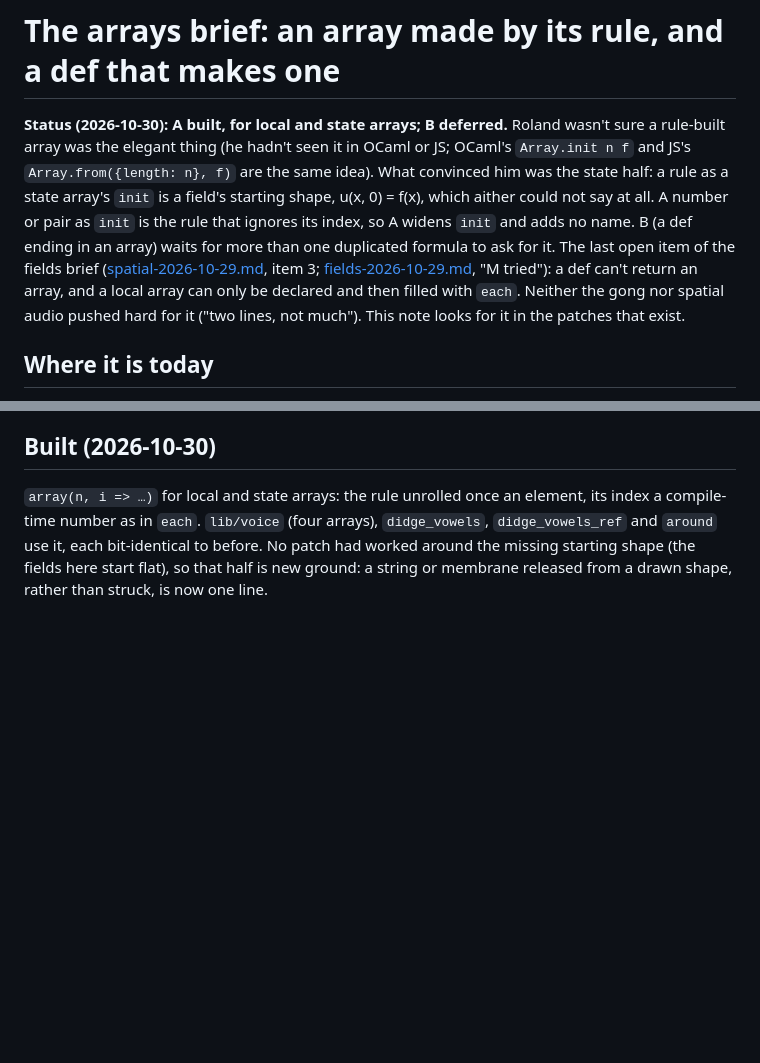
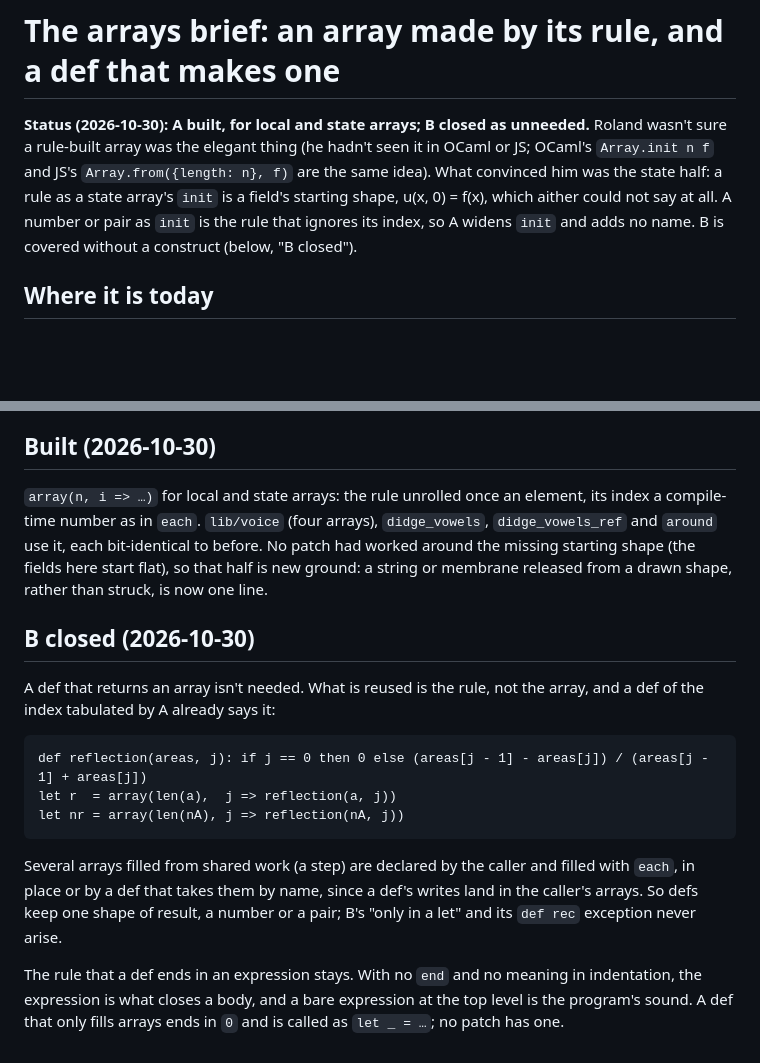
Before and after one commit to rolandnsharp/aitherLang, a Markdown page: notes/arrays-2026-10-30.md, 2 parts joined by grey strips. GitHub-like rendering; blank space fills up the shorter version.

Commit message:
notes: arrays, B closed: a def of the index, tabulated, says what B would
Co-Authored-By: Claude Opus 5.5 <noreply@anthropic.com>

````diff
--- a/notes/arrays-2026-10-30.md
+++ b/notes/arrays-2026-10-30.md
@@ -1,19 +1,13 @@
 # The arrays brief: an array made by its rule, and a def that makes one
 
-**Status (2026-10-30): A built, for local and state arrays; B deferred.**
-Roland wasn't sure a rule-built array was the elegant thing (he hadn't
-seen it in OCaml or JS; OCaml's `Array.init n f` and JS's `Array.from({length:
-n}, f)` are the same idea). What convinced him was the state half: a
-rule as a state array's `init` is a field's starting shape, u(x, 0) =
-f(x), which aither could not say at all. A number or pair as `init` is
-the rule that ignores its index, so A widens `init` and adds no name.
-B (a def ending in an array) waits for more than one duplicated formula
-to ask for it. The last open item of the
-fields brief ([spatial-2026-10-29.md](spatial-2026-10-29.md), item 3;
-[fields-2026-10-29.md](fields-2026-10-29.md), "M tried"): a def can't
-return an array, and a local array can only be declared and then filled
-with `each`. Neither the gong nor spatial audio pushed hard for it ("two
-lines, not much"). This note looks for it in the patches that exist.
+**Status (2026-10-30): A built, for local and state arrays; B closed as
+unneeded.** Roland wasn't sure a rule-built array was the elegant thing
+(he hadn't seen it in OCaml or JS; OCaml's `Array.init n f` and JS's
+`Array.from({length: n}, f)` are the same idea). What convinced him was
+the state half: a rule as a state array's `init` is a field's starting
+shape, u(x, 0) = f(x), which aither could not say at all. A number or
+pair as `init` is the rule that ignores its index, so A widens `init` and
+adds no name. B is covered without a construct (below, "B closed").
 
 ## Where it is today
 
@@ -150,3 +144,25 @@ each bit-identical to before. No patch had worked around the missing
 starting shape (the fields here start flat), so that half is new
 ground: a string or membrane released from a drawn shape, rather than
 struck, is now one line.
+
+## B closed (2026-10-30)
+
+A def that returns an array isn't needed. What is reused is the rule,
+not the array, and a def of the index tabulated by A already says it:
+
+```
+def reflection(areas, j): if j == 0 then 0 else (areas[j - 1] - areas[j]) / (areas[j - 1] + areas[j])
+let r  = array(len(a),  j => reflection(a, j))
+let nr = array(len(nA), j => reflection(nA, j))
+```
+
+Several arrays filled from shared work (a step) are declared by the
+caller and filled with `each`, in place or by a def that takes them by
+name, since a def's writes land in the caller's arrays. So defs keep one
+shape of result, a number or a pair; B's "only in a let" and its `def
+rec` exception never arise.
+
+The rule that a def ends in an expression stays. With no `end` and no
+meaning in indentation, the expression is what closes a body, and a bare
+expression at the top level is the program's sound. A def that only
+fills arrays ends in `0` and is called as `let _ = …`; no patch has one.
````
